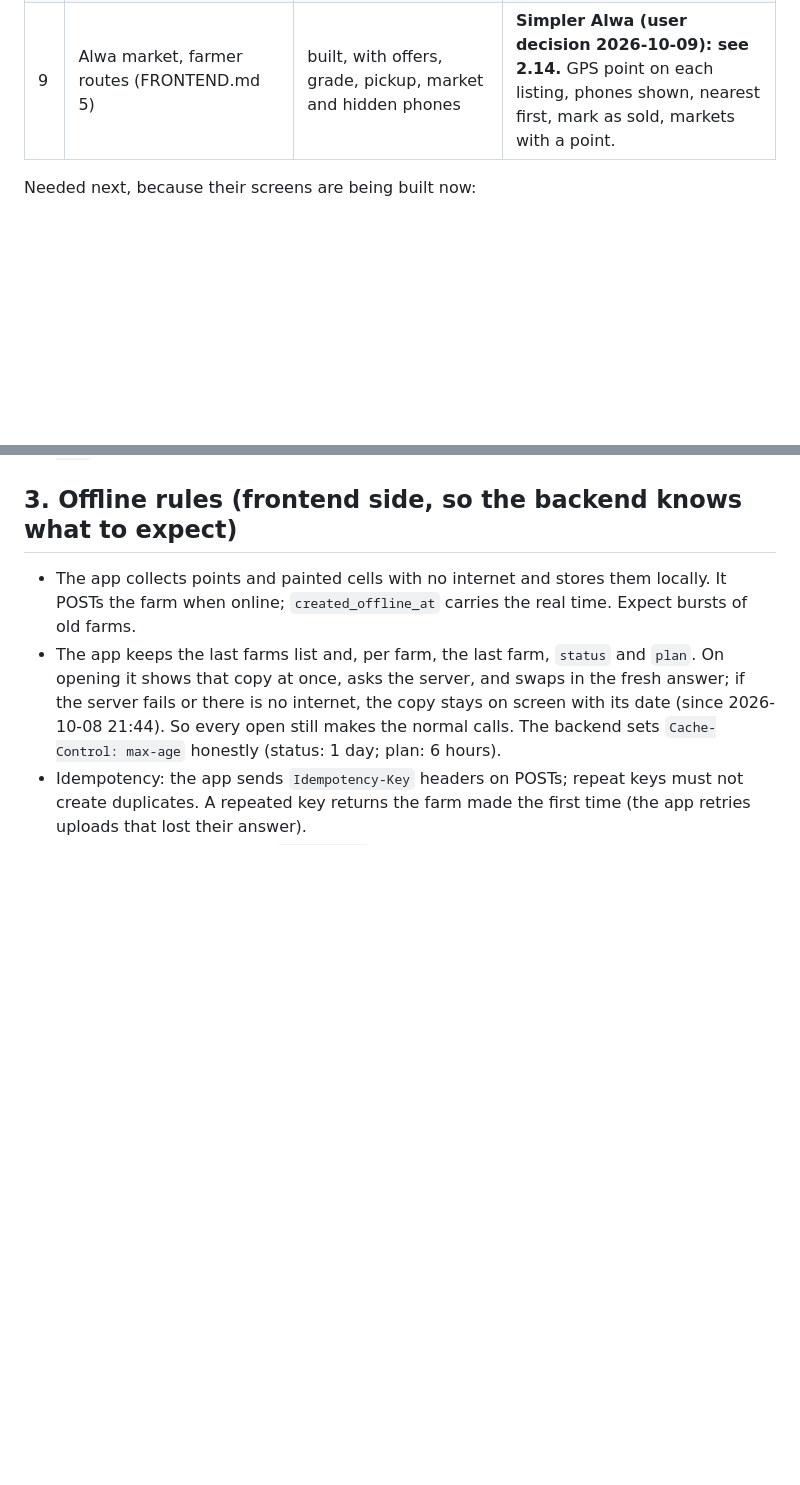
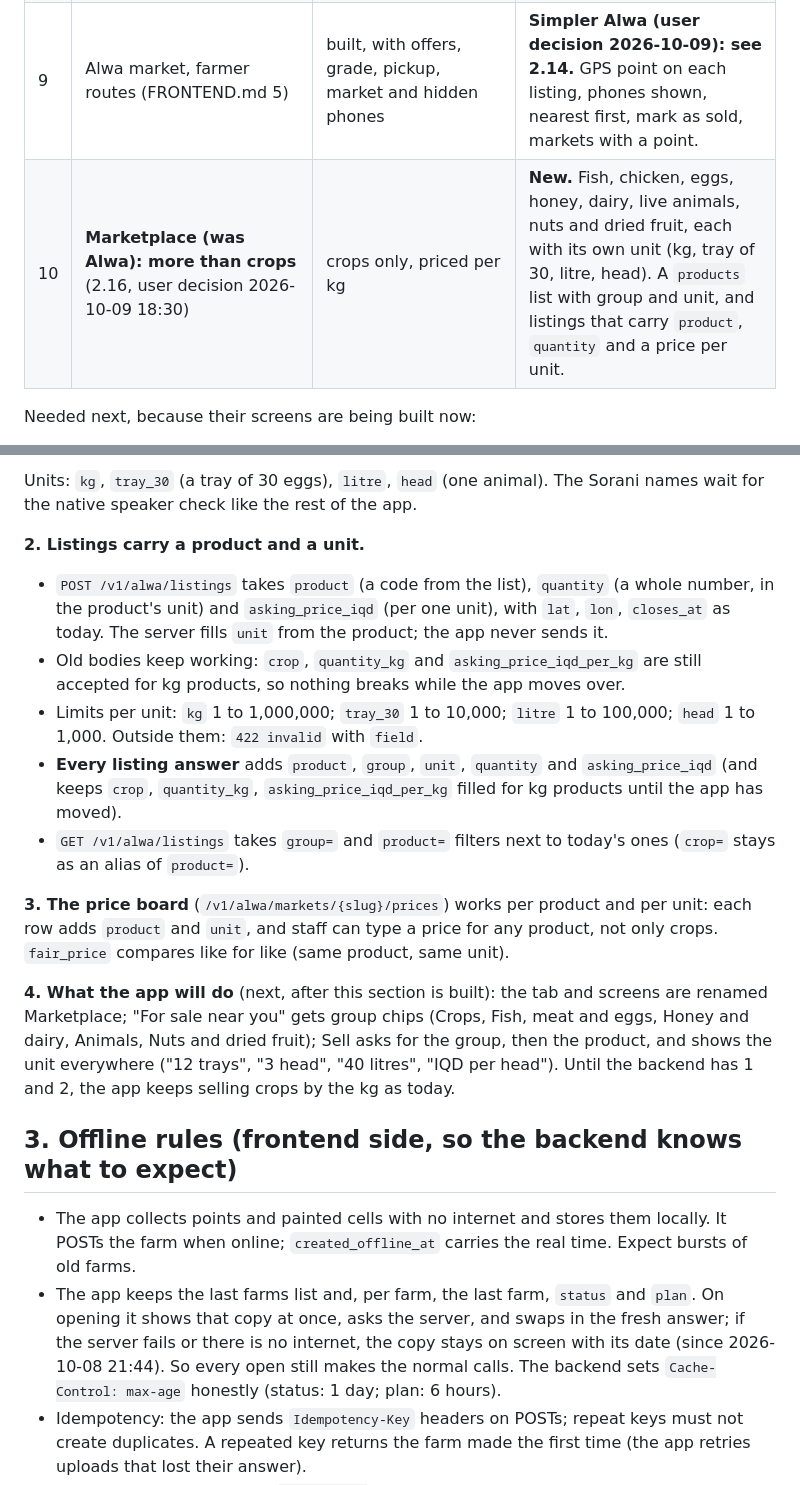
Before and after one commit to zanyaromar981-source/AI-Driven_Agriculture, a Markdown page: BACKEND.md, 2 parts joined by grey strips. Rendered like a GitHub page; blank space fills up the shorter version.

```diff
--- a/BACKEND.md
+++ b/BACKEND.md
@@ -21,6 +21,7 @@ Checked 2026-10-09 16:20 against `FRONTEND.md` v4 with its section 14 (commit 13
 | 7 | Daily brief: `GET /v1/farms/{id}/brief` | built | Nothing. The app card is next. |
 | 8 | Profile: `GET`/`PUT /v1/me` | built | Nothing. The Settings screen is next. |
 | 9 | Alwa market, farmer routes (FRONTEND.md 5) | built, with offers, grade, pickup, market and hidden phones | **Simpler Alwa (user decision 2026-10-09): see 2.14.** GPS point on each listing, phones shown, nearest first, mark as sold, markets with a point. |
+| 10 | **Marketplace (was Alwa): more than crops** (2.16, user decision 2026-10-09 18:30) | crops only, priced per kg | **New.** Fish, chicken, eggs, honey, dairy, live animals, nuts and dried fruit, each with its own unit (kg, tray of 30, litre, head). A `products` list with group and unit, and listings that carry `product`, `quantity` and a price per unit. |
 
 Needed next, because their screens are being built now:
 - `DELETE /v1/account` for Settings ("Delete my account and farms").
@@ -383,3 +410,16 @@ The fastest way, already tested on a Mac: run `farm_doctor/doctor_service.py` ne
+Units: `kg`, `tray_30` (a tray of 30 eggs), `litre`, `head` (one animal). The Sorani names wait for the native speaker check like the rest of the app.
+
+**2. Listings carry a product and a unit.**
+- `POST /v1/alwa/listings` takes `product` (a code from the list), `quantity` (a whole number, in the product's unit) and `asking_price_iqd` (per one unit), with `lat`, `lon`, `closes_at` as today. The server fills `unit` from the product; the app never sends it.
+- Old bodies keep working: `crop`, `quantity_kg` and `asking_price_iqd_per_kg` are still accepted for kg products, so nothing breaks while the app moves over.
+- Limits per unit: `kg` 1 to 1,000,000; `tray_30` 1 to 10,000; `litre` 1 to 100,000; `head` 1 to 1,000. Outside them: `422 invalid` with `field`.
+- **Every listing answer** adds `product`, `group`, `unit`, `quantity` and `asking_price_iqd` (and keeps `crop`, `quantity_kg`, `asking_price_iqd_per_kg` filled for kg products until the app has moved).
+- `GET /v1/alwa/listings` takes `group=` and `product=` filters next to today's ones (`crop=` stays as an alias of `product=`).
+
+**3. The price board** (`/v1/alwa/markets/{slug}/prices`) works per product and per unit: each row adds `product` and `unit`, and staff can type a price for any product, not only crops. `fair_price` compares like for like (same product, same unit).
+
+**4. What the app will do** (next, after this section is built): the tab and screens are renamed Marketplace; "For sale near you" gets group chips (Crops, Fish, meat and eggs, Honey and dairy, Animals, Nuts and dried fruit); Sell asks for the group, then the product, and shows the unit everywhere ("12 trays", "3 head", "40 litres", "IQD per head"). Until the backend has 1 and 2, the app keeps selling crops by the kg as today.
+
 ## 3. Offline rules (frontend side, so the backend knows what to expect)
 - The app collects points and painted cells with no internet and stores them locally. It POSTs the farm when online; `created_offline_at` carries the real time. Expect bursts of old farms.
 - The app keeps the last farms list and, per farm, the last farm, `status` and `plan`. On opening it shows that copy at once, asks the server, and swaps in the fresh answer; if the server fails or there is no internet, the copy stays on screen with its date (since 2026-10-08 21:44). So every open still makes the normal calls. The backend sets `Cache-Control: max-age` honestly (status: 1 day; plan: 6 hours).
```
Also changed, not shown: other parts of BACKEND.md (+26 -0 lines), PROGRESS.md (+2 -1 lines), STATUS.md (+1 -0 lines).
